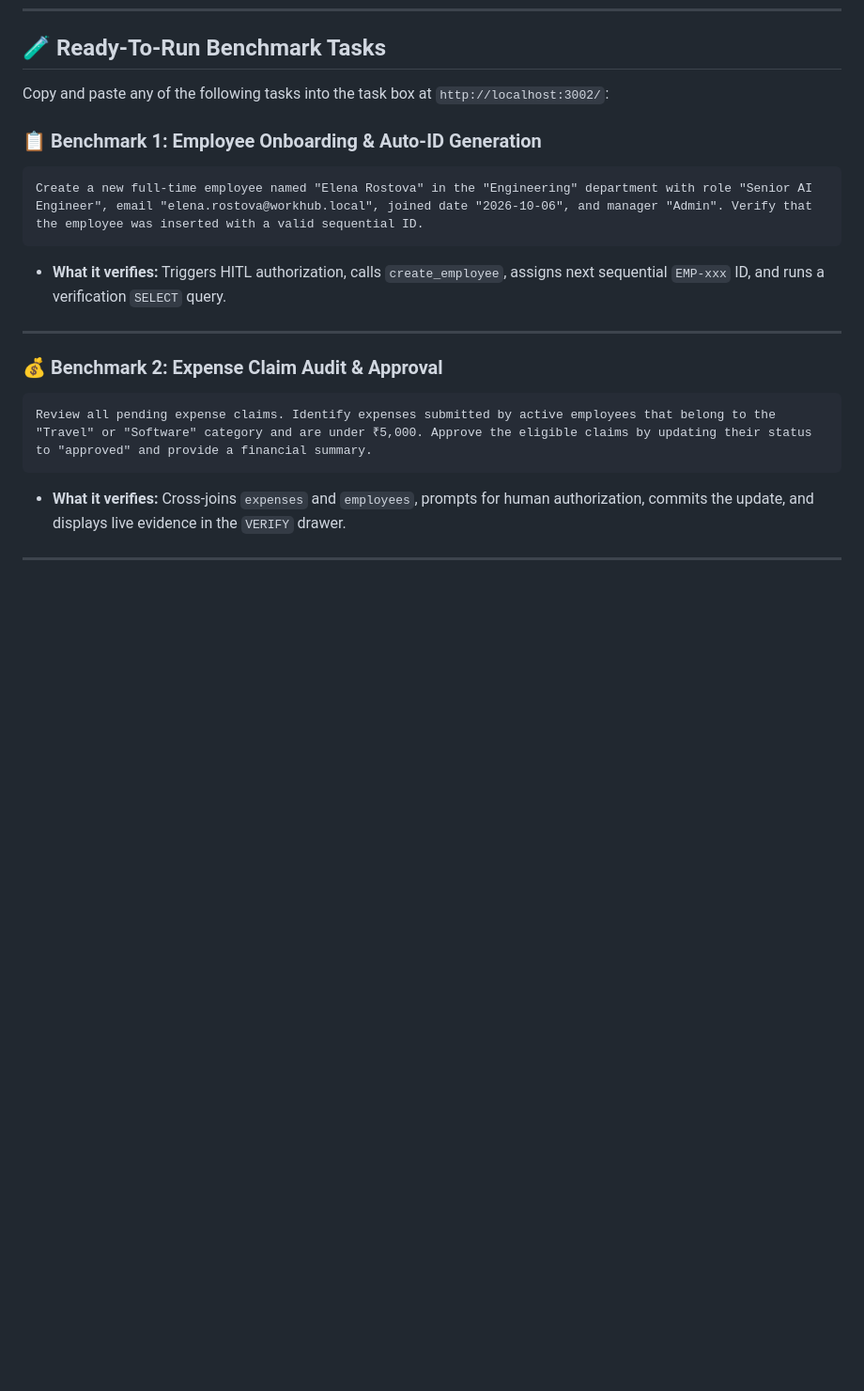
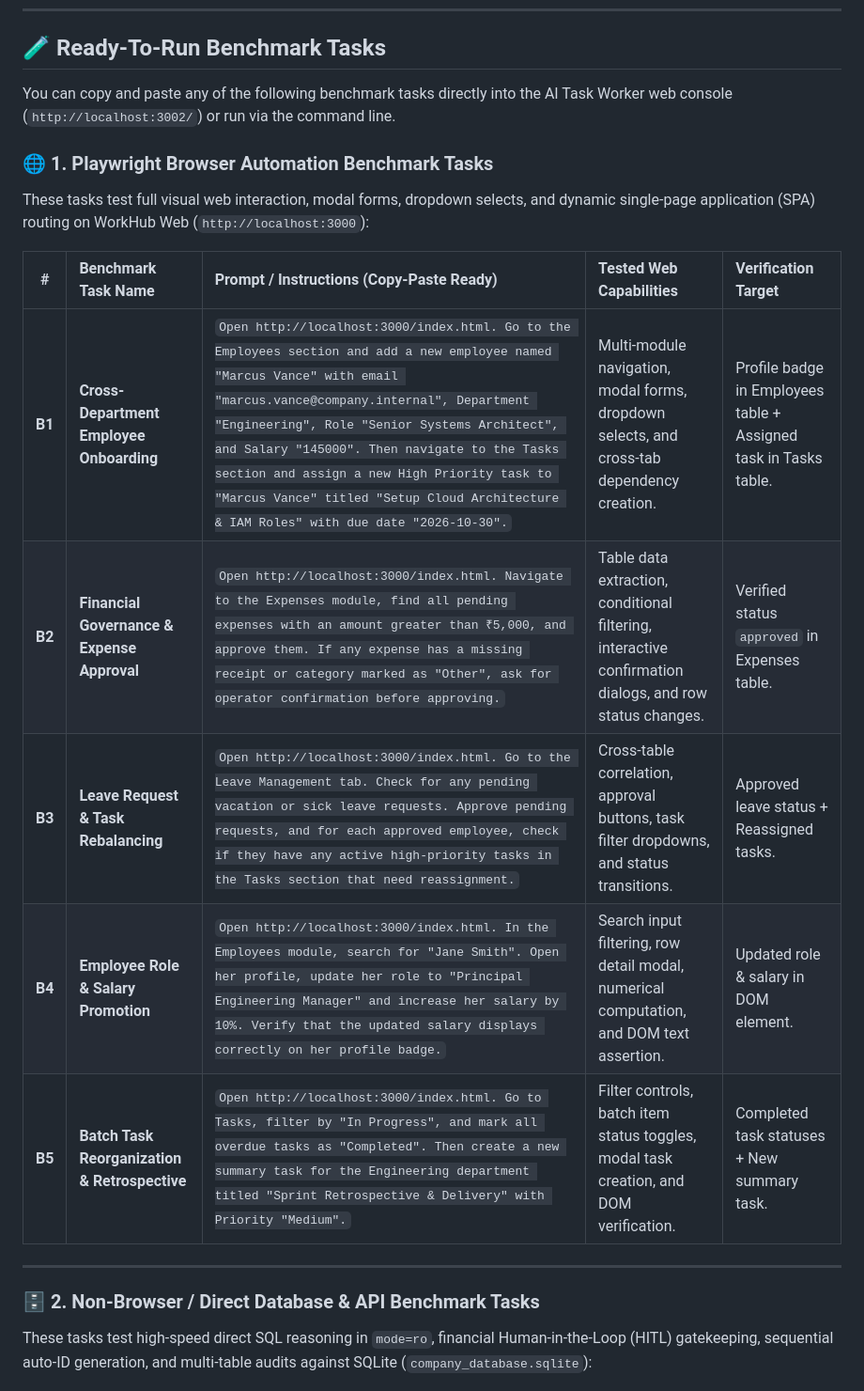
Before and after one commit to Jaswanth5464/workhub-agentic-worker, a Markdown page: README.md, the part around one of its changes. Shown at 94% size. Rendered like a GitHub page; blank space fills up the shorter version.

Commit message:
docs: add comprehensive tabular benchmarks for Playwright browser and non-browser database automation in README

````diff
--- a/README.md
+++ b/README.md
@@ -714,21 +714,23 @@ Open your browser at: **`http://localhost:3002/`**
 
 ## 🧪 Ready-To-Run Benchmark Tasks
 
-Copy and paste any of the following tasks into the task box at `http://localhost:3002/`:
+You can copy and paste any of the following benchmark tasks directly into the AI Task Worker web console (`http://localhost:3002/`) or run via the command line.
 
-### 📋 Benchmark 1: Employee Onboarding & Auto-ID Generation
-```text
-Create a new full-time employee named "Elena Rostova" in the "Engineering" department with role "Senior AI Engineer", email "elena.rostova@workhub.local", joined date "2026-10-06", and manager "Admin". Verify that the employee was inserted with a valid sequential ID.
-```
-- **What it verifies:** Triggers HITL authorization, calls `create_employee`, assigns next sequential `EMP-xxx` ID, and runs a verification `SELECT` query.
+### 🌐 1. Playwright Browser Automation Benchmark Tasks
+
+These tasks test full visual web interaction, modal forms, dropdown selects, and dynamic single-page application (SPA) routing on WorkHub Web (`http://localhost:3000`):
+
+| # | Benchmark Task Name | Prompt / Instructions (Copy-Paste Ready) | Tested Web Capabilities | Verification Target |
+|:---:|:---|:---|:---|:---|
+| **B1** | **Cross-Department Employee Onboarding** | `Open http://localhost:3000/index.html. Go to the Employees section and add a new employee named "Marcus Vance" with email "marcus.vance@company.internal", Department "Engineering", Role "Senior Systems Architect", and Salary "145000". Then navigate to the Tasks section and assign a new High Priority task to "Marcus Vance" titled "Setup Cloud Architecture & IAM Roles" with due date "2026-10-30".` | Multi-module navigation, modal forms, dropdown selects, and cross-tab dependency creation. | Profile badge in Employees table + Assigned task in Tasks table. |
+| **B2** | **Financial Governance & Expense Approval** | `Open http://localhost:3000/index.html. Navigate to the Expenses module, find all pending expenses with an amount greater than ₹5,000, and approve them. If any expense has a missing receipt or category marked as "Other", ask for operator confirmation before approving.` | Table data extraction, conditional filtering, interactive confirmation dialogs, and row status changes. | Verified status `approved` in Expenses table. |
+| **B3** | **Leave Request & Task Rebalancing** | `Open http://localhost:3000/index.html. Go to the Leave Management tab. Check for any pending vacation or sick leave requests. Approve pending requests, and for each approved employee, check if they have any active high-priority tasks in the Tasks section that need reassignment.` | Cross-table correlation, approval buttons, task filter dropdowns, and status transitions. | Approved leave status + Reassigned tasks. |
+| **B4** | **Employee Role & Salary Promotion** | `Open http://localhost:3000/index.html. In the Employees module, search for "Jane Smith". Open her profile, update her role to "Principal Engineering Manager" and increase her salary by 10%. Verify that the updated salary displays correctly on her profile badge.` | Search input filtering, row detail modal, numerical computation, and DOM text assertion. | Updated role & salary in DOM element. |
+| **B5** | **Batch Task Reorganization & Retrospective** | `Open http://localhost:3000/index.html. Go to Tasks, filter by "In Progress", and mark all overdue tasks as "Completed". Then create a new summary task for the Engineering department titled "Sprint Retrospective & Delivery" with Priority "Medium".` | Filter controls, batch item status toggles, modal task creation, and DOM verification. | Completed task statuses + New summary task. |
 
 ---
 
-### 💰 Benchmark 2: Expense Claim Audit & Approval
-```text
-Review all pending expense claims. Identify expenses submitted by active employees that belong to the "Travel" or "Software" category and are under ₹5,000. Approve the eligible claims by updating their status to "approved" and provide a financial summary.
-```
-- **What it verifies:** Cross-joins `expenses` and `employees`, prompts for human authorization, commits the update, and displays live evidence in the `VERIFY` drawer.
+### 🗄️ 2. Non-Browser / Direct Database & API Benchmark Tasks
 
----
+These tasks test high-speed direct SQL reasoning in `mode=ro`, financial Human-in-the-Loop (HITL) gatekeeping, sequential auto-ID generation, and multi-table audits against SQLite (`company_database.sqlite`):
 
````
Also changed, not shown: other parts of README.md (+7 -5 lines).
